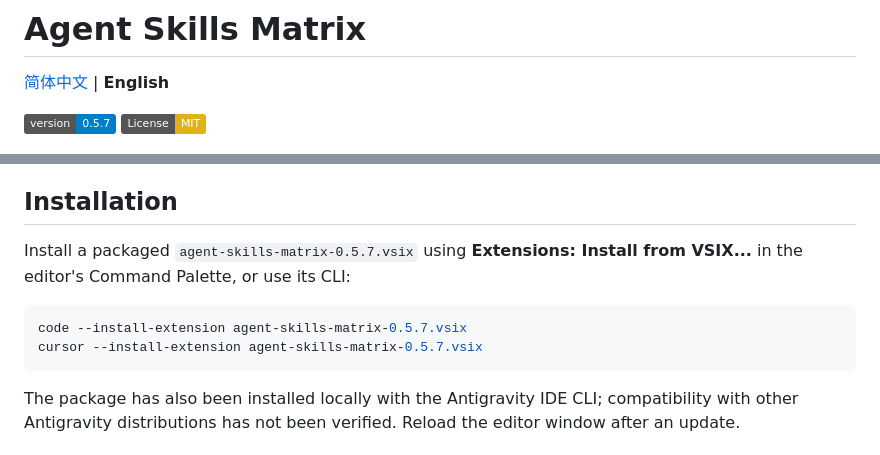
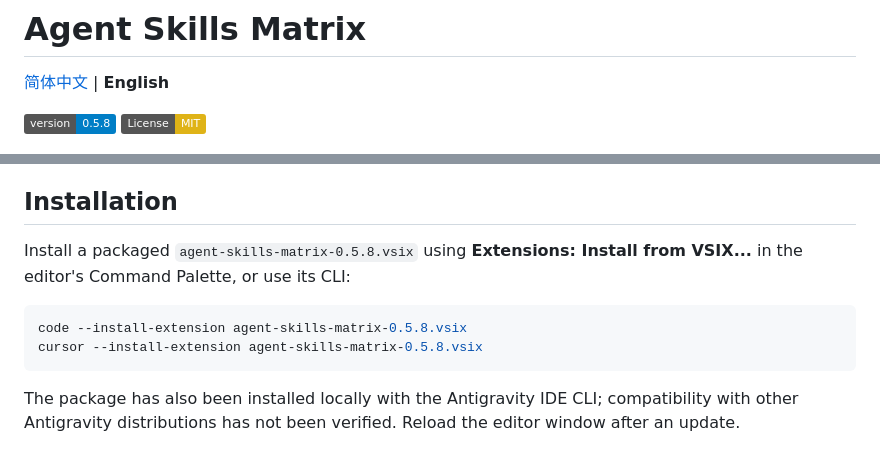
Before and after one commit to xdffish/agent-skills-matrix, a Markdown page: README_EN.md, 2 parts joined by grey strips. Rendered like a GitHub page; badges without logos.

````diff
--- a/README_EN.md
+++ b/README_EN.md
@@ -2,7 +2,7 @@
 
 [简体中文](README.md) | **English**
 
-[![Version](https://img.shields.io/badge/version-0.5.7-blue.svg)](https://github.com/xdffish/agent-skills-matrix)
+[![Version](https://img.shields.io/badge/version-0.5.8-blue.svg)](https://github.com/xdffish/agent-skills-matrix)
 [![License: MIT](https://img.shields.io/badge/License-MIT-yellow.svg)](https://opensource.org/licenses/MIT)
 
 ![Agent Skills Matrix dashboard](docs/screenshots/dashboard.png)
@@ -40,11 +40,11 @@ Discovery is limited to implemented paths and cache layouts; custom locations ar
 
 ## Installation
 
-Install a packaged `agent-skills-matrix-0.5.7.vsix` using **Extensions: Install from VSIX...** in the editor's Command Palette, or use its CLI:
+Install a packaged `agent-skills-matrix-0.5.8.vsix` using **Extensions: Install from VSIX...** in the editor's Command Palette, or use its CLI:
 
 ```bash
-code --install-extension agent-skills-matrix-0.5.7.vsix
-cursor --install-extension agent-skills-matrix-0.5.7.vsix
+code --install-extension agent-skills-matrix-0.5.8.vsix
+cursor --install-extension agent-skills-matrix-0.5.8.vsix
 ```
 
 The package has also been installed locally with the Antigravity IDE CLI; compatibility with other Antigravity distributions has not been verified. Reload the editor window after an update.
````
Also changed, not shown: AGENTS.md (+3 -0 lines), README.md (+4 -4 lines), media/icon-marketplace.png (added), 2 other files.
